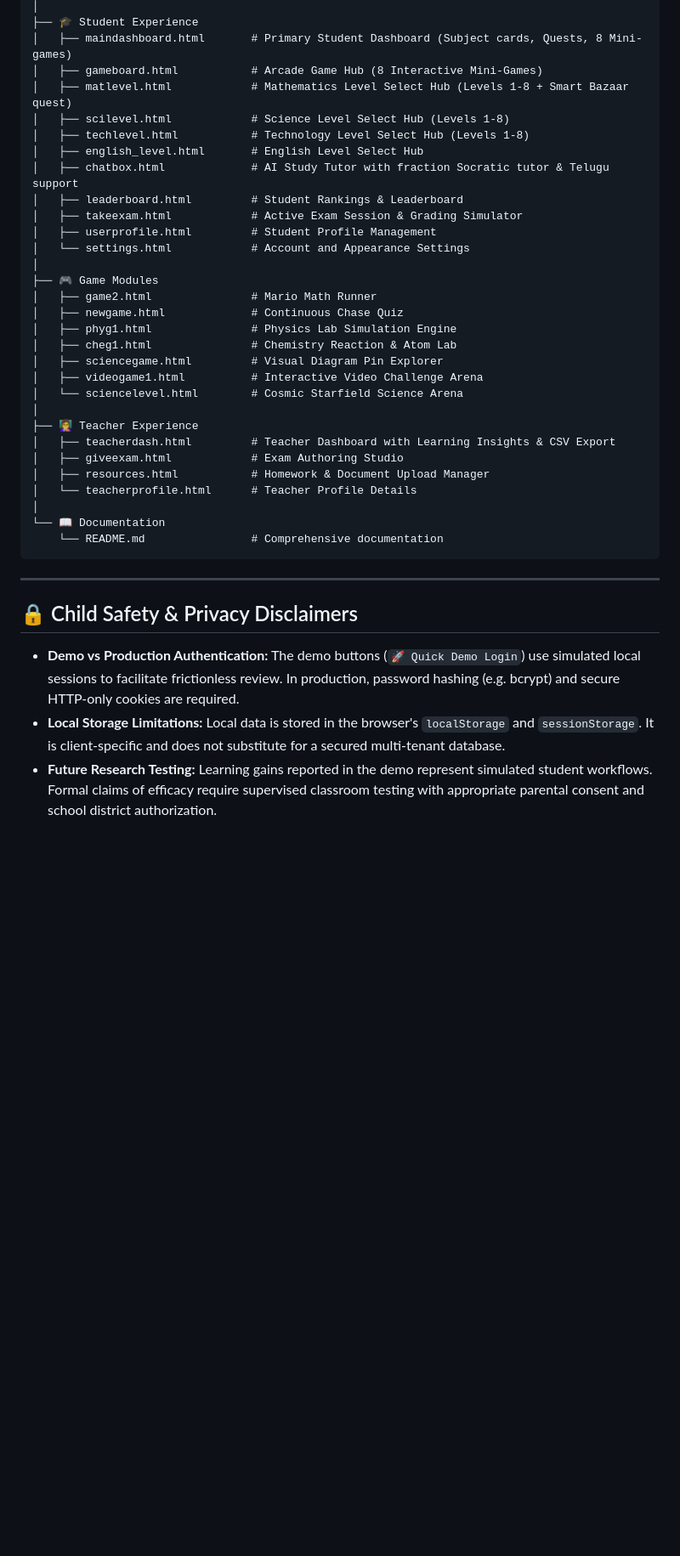
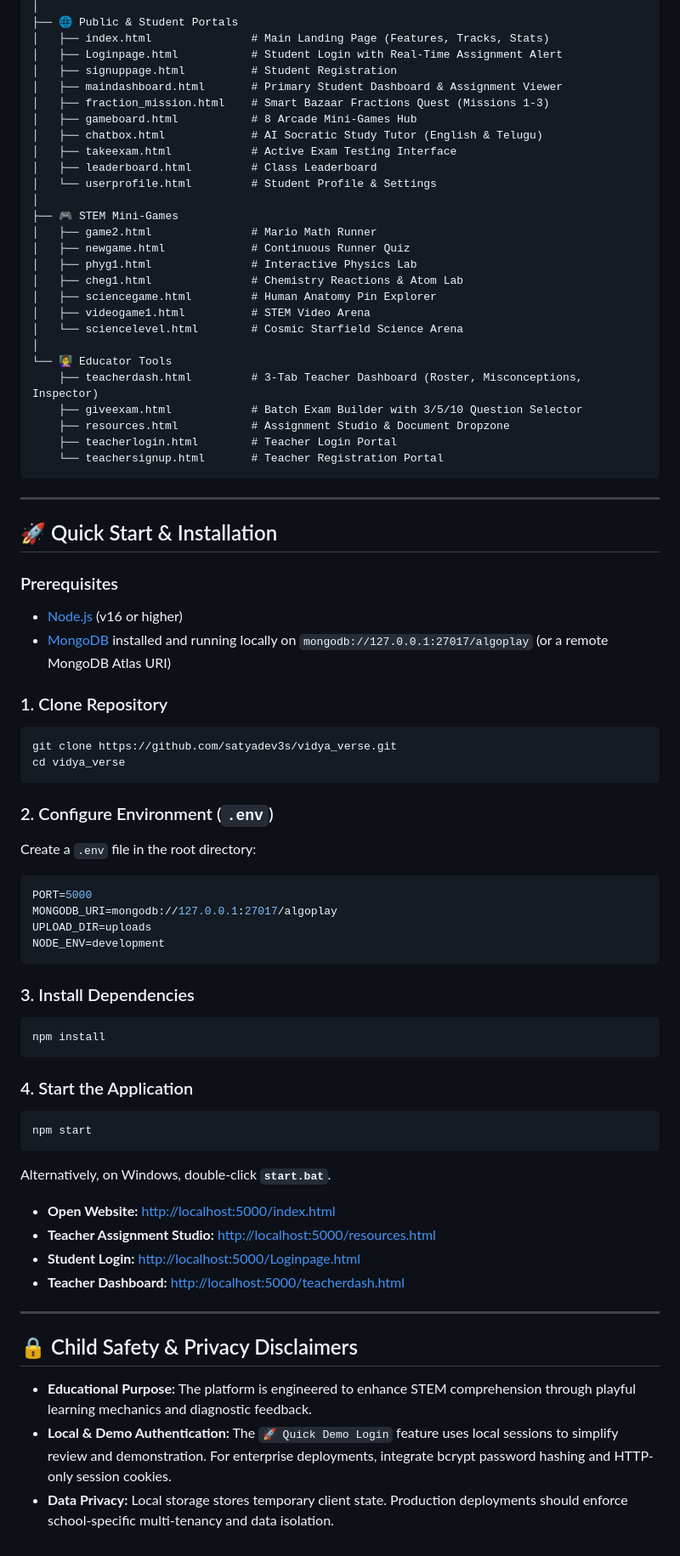
Before and after one commit to ganeswarasahu243-jpg/CodeApex_SAM_03, a Markdown page: README.md, the part around one of its changes. Shown at 85% size. GitHub-like rendering; blank space fills up the shorter version.

Commit message:
docs: comprehensive README covering full platform, features, architecture, REST API, models, and setup guide

````diff
--- a/README.md
+++ b/README.md
@@ -150,40 +230,77 @@ vision-999/
 │
-├── 🎓 Student Experience
-│   ├── maindashboard.html       # Primary Student Dashboard (Subject cards, Quests, 8 Mini-games)
-│   ├── gameboard.html           # Arcade Game Hub (8 Interactive Mini-Games)
-│   ├── matlevel.html            # Mathematics Level Select Hub (Levels 1-8 + Smart Bazaar quest)
-│   ├── scilevel.html            # Science Level Select Hub (Levels 1-8)
-│   ├── techlevel.html           # Technology Level Select Hub (Levels 1-8)
-│   ├── english_level.html       # English Level Select Hub
-│   ├── chatbox.html             # AI Study Tutor with fraction Socratic tutor & Telugu support
-│   ├── leaderboard.html         # Student Rankings & Leaderboard
-│   ├── takeexam.html            # Active Exam Session & Grading Simulator
-│   ├── userprofile.html         # Student Profile Management
-│   └── settings.html            # Account and Appearance Settings
+├── 🌐 Public & Student Portals
+│   ├── index.html               # Main Landing Page (Features, Tracks, Stats)
+│   ├── Loginpage.html           # Student Login with Real-Time Assignment Alert
+│   ├── signuppage.html          # Student Registration
+│   ├── maindashboard.html       # Primary Student Dashboard & Assignment Viewer
+│   ├── fraction_mission.html    # Smart Bazaar Fractions Quest (Missions 1-3)
+│   ├── gameboard.html           # 8 Arcade Mini-Games Hub
+│   ├── chatbox.html             # AI Socratic Study Tutor (English & Telugu)
+│   ├── takeexam.html            # Active Exam Testing Interface
+│   ├── leaderboard.html         # Class Leaderboard
+│   └── userprofile.html         # Student Profile & Settings
 │
-├── 🎮 Game Modules
+├── 🎮 STEM Mini-Games
 │   ├── game2.html               # Mario Math Runner
-│   ├── newgame.html             # Continuous Chase Quiz
-│   ├── phyg1.html               # Physics Lab Simulation Engine
-│   ├── cheg1.html               # Chemistry Reaction & Atom Lab
-│   ├── sciencegame.html         # Visual Diagram Pin Explorer
-│   ├── videogame1.html          # Interactive Video Challenge Arena
+│   ├── newgame.html             # Continuous Runner Quiz
+│   ├── phyg1.html               # Interactive Physics Lab
+│   ├── cheg1.html               # Chemistry Reactions & Atom Lab
+│   ├── sciencegame.html         # Human Anatomy Pin Explorer
+│   ├── videogame1.html          # STEM Video Arena
 │   └── sciencelevel.html        # Cosmic Starfield Science Arena
 │
-├── 👩‍🏫 Teacher Experience
-│   ├── teacherdash.html         # Teacher Dashboard with Learning Insights & CSV Export
-│   ├── giveexam.html            # Exam Authoring Studio
-│   ├── resources.html           # Homework & Document Upload Manager
-│   └── teacherprofile.html      # Teacher Profile Details
-│
-└── 📖 Documentation
-    └── README.md                # Comprehensive documentation
+└── 👩‍🏫 Educator Tools
+    ├── teacherdash.html         # 3-Tab Teacher Dashboard (Roster, Misconceptions, Inspector)
+    ├── giveexam.html            # Batch Exam Builder with 3/5/10 Question Selector
+    ├── resources.html           # Assignment Studio & Document Dropzone
+    ├── teacherlogin.html        # Teacher Login Portal
+    └── teachersignup.html       # Teacher Registration Portal
 ```
+
+---
+
+## 🚀 Quick Start & Installation
+
+### Prerequisites
+- [Node.js](https://nodejs.org/) (v16 or higher)
+- [MongoDB](https://www.mongodb.com/try/download/community) installed and running locally on `mongodb://127.0.0.1:27017/algoplay` (or a remote MongoDB Atlas URI)
+
+### 1. Clone Repository
+```bash
+git clone https://github.com/satyadev3s/vidya_verse.git
+cd vidya_verse
+```
+
+### 2. Configure Environment (`.env`)
+Create a `.env` file in the root directory:
+```env
+PORT=5000
+MONGODB_URI=mongodb://127.0.0.1:27017/algoplay
+UPLOAD_DIR=uploads
+NODE_ENV=development
+```
+
+### 3. Install Dependencies
+```bash
+npm install
+```
+
+### 4. Start the Application
+```bash
+npm start
+```
+
+Alternatively, on Windows, double-click **`start.bat`**.
+
+- **Open Website:** [http://localhost:5000/index.html](http://localhost:5000/index.html)
+- **Teacher Assignment Studio:** [http://localhost:5000/resources.html](http://localhost:5000/resources.html)
+- **Student Login:** [http://localhost:5000/Loginpage.html](http://localhost:5000/Loginpage.html)
+- **Teacher Dashboard:** [http://localhost:5000/teacherdash.html](http://localhost:5000/teacherdash.html)
 
 ---
 
 ## 🔒 Child Safety & Privacy Disclaimers
 
-- **Demo vs Production Authentication:** The demo buttons (`🚀 Quick Demo Login`) use simulated local sessions to facilitate frictionless review. In production, password hashing (e.g. bcrypt) and secure HTTP-only cookies are required.
-- **Local Storage Limitations:** Local data is stored in the browser's `localStorage` and `sessionStorage`. It is client-specific and does not substitute for a secured multi-tenant database.
-- **Future Research Testing:** Learning gains reported in the demo represent simulated student workflows. Formal claims of efficacy require supervised classroom testing with appropriate parental consent and school district authorization.
+- **Educational Purpose:** The platform is engineered to enhance STEM comprehension through playful learning mechanics and diagnostic feedback.
+- **Local & Demo Authentication:** The `🚀 Quick Demo Login` feature uses local sessions to simplify review and demonstration. For enterprise deployments, integrate bcrypt password hashing and HTTP-only session cookies.
+- **Data Privacy:** Local storage stores temporary client state. Production deployments should enforce school-specific multi-tenancy and data isolation.
````
Also changed, not shown: other parts of README.md (+188 -108 lines).
